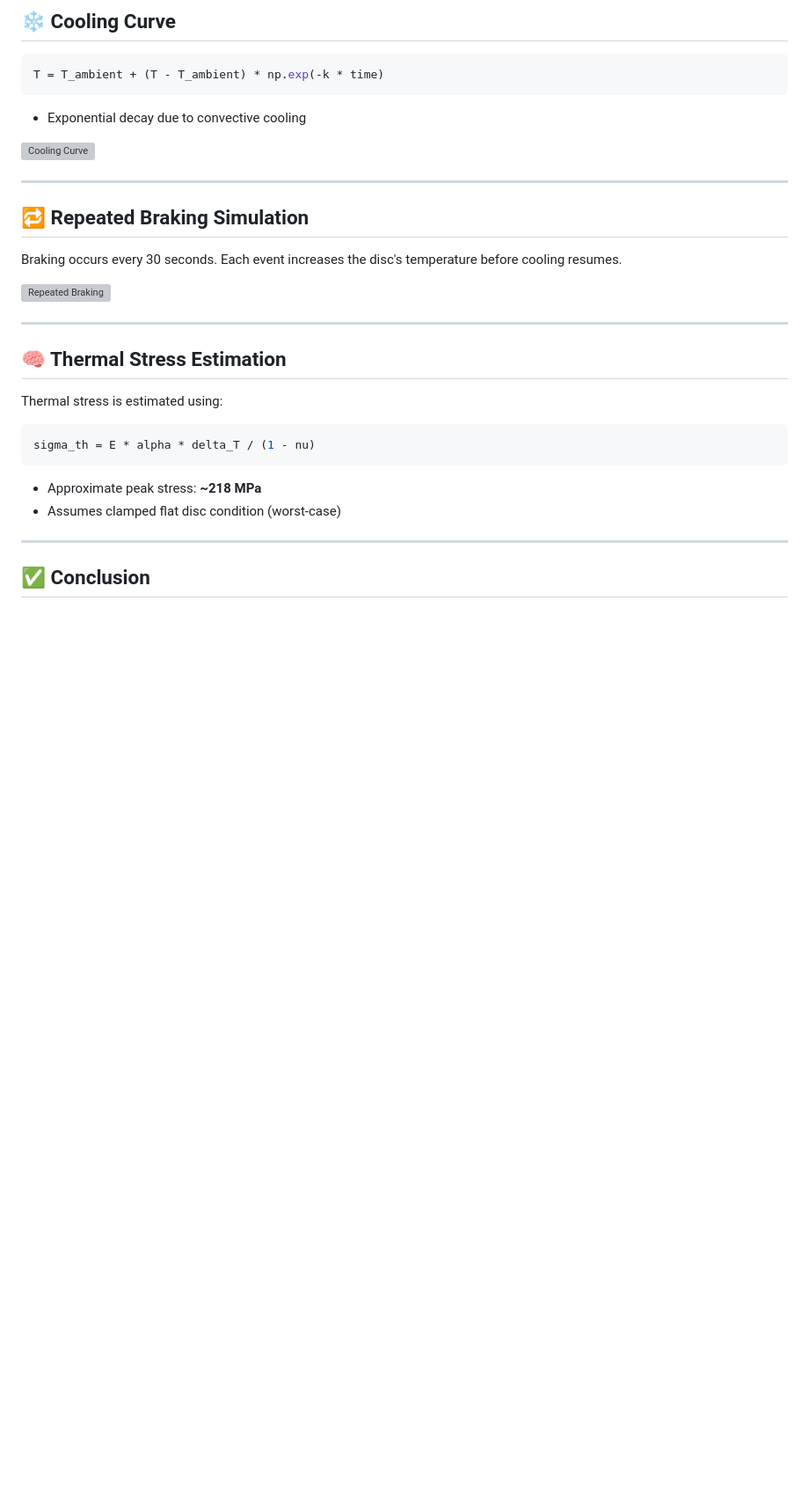
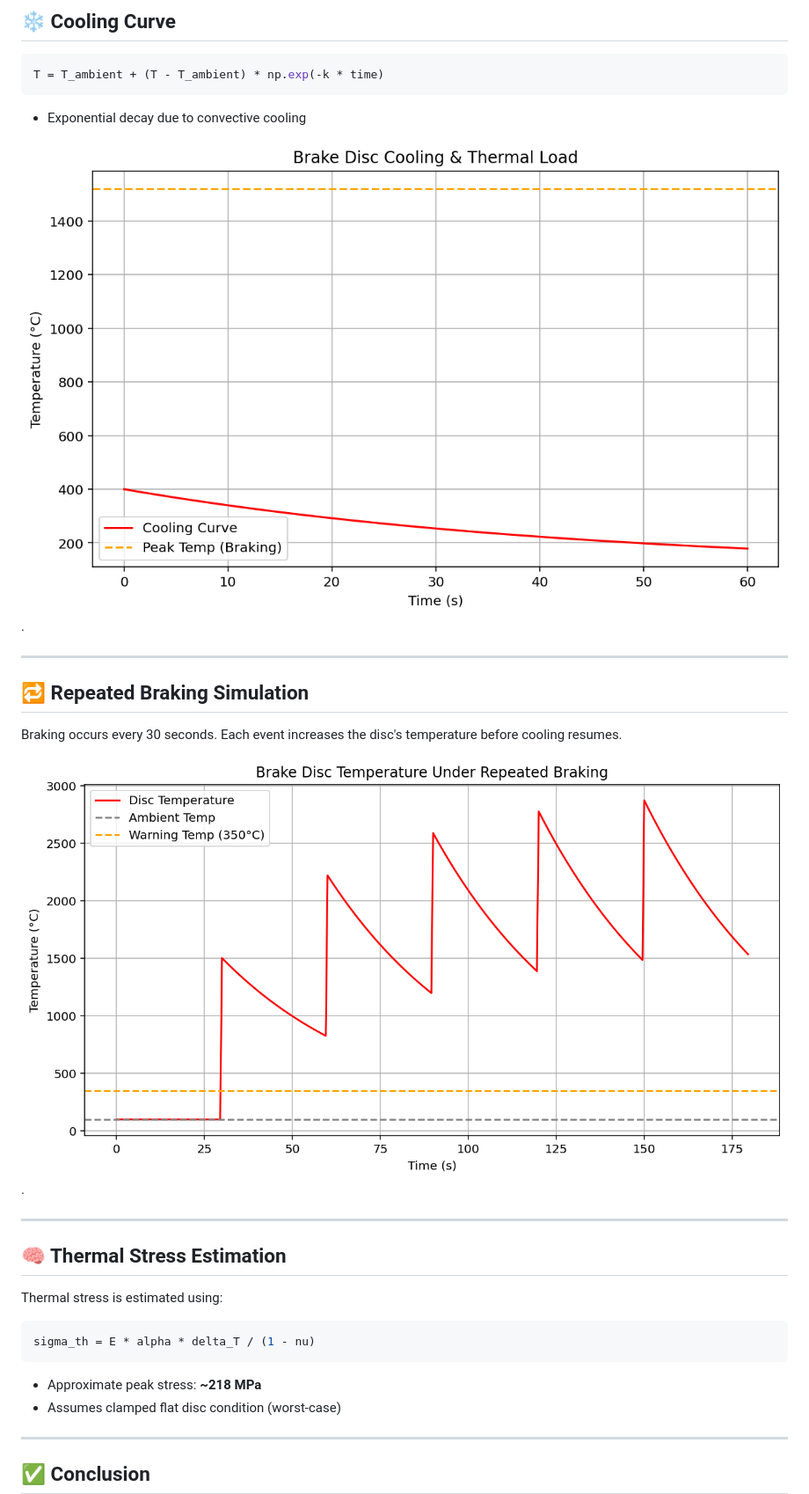
Before and after one commit to goldedan7/CAD-Projects, a Markdown page: README.md, the part around the change. Shown at 88% size. Drawn GitHub-style; blank space fills up the shorter version; grey boxes are pictures that could not be loaded.

```diff
--- a/README.md
+++ b/README.md
@@ -61,7 +61,7 @@ T = T_ambient + (T - T_ambient) * np.exp(-k * time)
 
 - Exponential decay due to convective cooling
 
-![Cooling Curve]([Images/Brake_Disc_Cooling_graph.png](https://github.com/goldedan7/CAD-Projects/blob/main/Images/Brake%20Disc%20cooling%20graph.png))
+![Cooling Curve](https://github.com/goldedan7/CAD-Projects/blob/main/Images/Brake%20Disc%20cooling%20graph.png).
 
 
 ---
@@ -70,7 +70,7 @@ T = T_ambient + (T - T_ambient) * np.exp(-k * time)
 
 Braking occurs every 30 seconds. Each event increases the disc's temperature before cooling resumes.
 
-![Repeated Braking]([Images/Brake_Disc_Temperature_Under_Repeated_Braking_Graph.png](https://github.com/goldedan7/CAD-Projects/blob/main/Images/Brake%20Disc%20Temperature%20Under%20Repeated%20Braking%20Graph.png))
+![Repeated Braking](https://github.com/goldedan7/CAD-Projects/blob/main/Images/Brake%20Disc%20Temperature%20Under%20Repeated%20Braking%20Graph.png).
 
 ---
 
```
